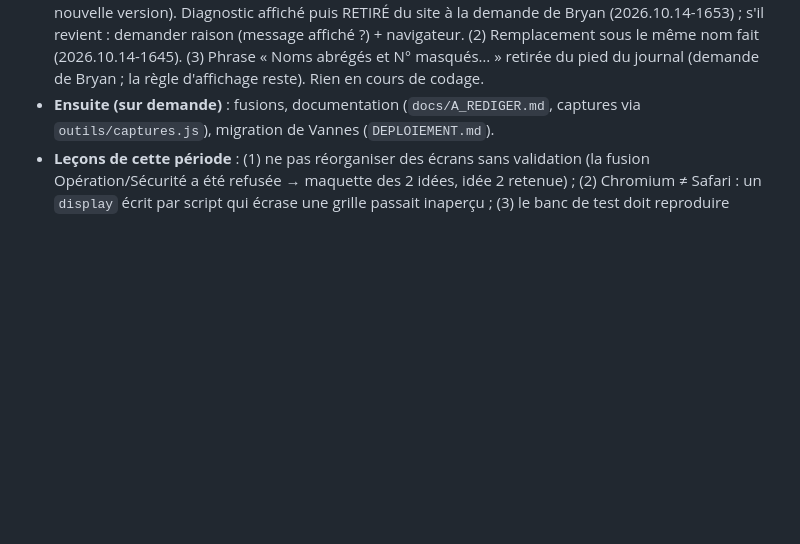
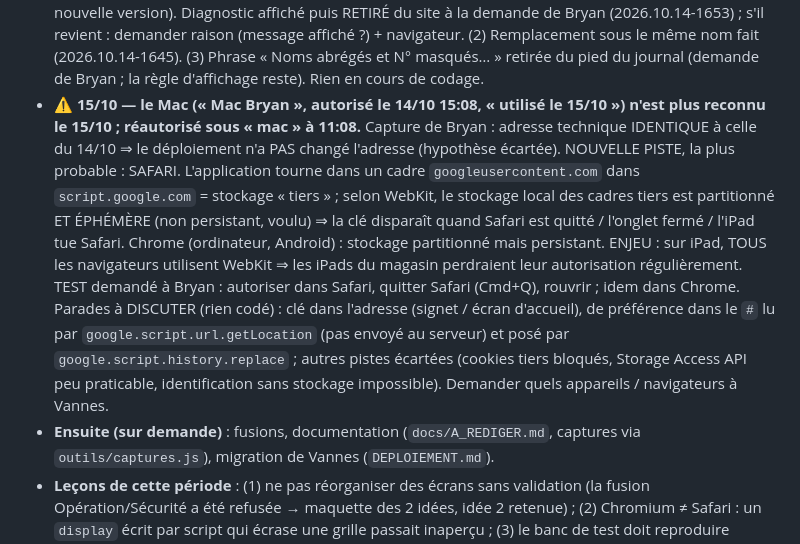
Before and after one commit to BD56/Gestion-cheque-differe, a Markdown page: MEMOIRE_CLAUDE.md, the part around the change. GitHub-like rendering; blank space fills up the shorter version.

Commit message:
Mémoire : appareil non reconnu le 15/10, piste Safari (stockage tiers éphémère)
Co-Authored-By: Claude Opus 5.5 <noreply@anthropic.com>
Claude-Session: https://claude.ai/code/session_01Ur67ta4PwSxijT1Ab4VHhN

```diff
--- a/MEMOIRE_CLAUDE.md
+++ b/MEMOIRE_CLAUDE.md
@@ -32,6 +32,22 @@
   (2) Remplacement sous le même nom fait (2026.10.14-1645). (3) Phrase « Noms abrégés
   et N° masqués… » retirée du pied du journal (demande de Bryan ; la règle d'affichage
   reste). Rien en cours de codage.
+- **⚠️ 15/10 — le Mac (« Mac Bryan », autorisé le 14/10 15:08, « utilisé le
+  15/10 ») n'est plus reconnu le 15/10 ; réautorisé sous « mac » à 11:08.** Capture
+  de Bryan : adresse technique IDENTIQUE à celle du 14/10 ⇒ le déploiement n'a PAS
+  changé l'adresse (hypothèse écartée). NOUVELLE PISTE, la plus probable : SAFARI.
+  L'application tourne dans un cadre `googleusercontent.com` dans `script.google.com`
+  = stockage « tiers » ; selon WebKit, le stockage local des cadres tiers est
+  partitionné ET ÉPHÉMÈRE (non persistant, voulu) ⇒ la clé disparaît quand Safari est
+  quitté / l'onglet fermé / l'iPad tue Safari. Chrome (ordinateur, Android) : stockage
+  partitionné mais persistant. ENJEU : sur iPad, TOUS les navigateurs utilisent WebKit
+  ⇒ les iPads du magasin perdraient leur autorisation régulièrement. TEST demandé à
+  Bryan : autoriser dans Safari, quitter Safari (Cmd+Q), rouvrir ; idem dans Chrome.
+  Parades à DISCUTER (rien codé) : clé dans l'adresse (signet / écran d'accueil),
+  de préférence dans le `#` lu par `google.script.url.getLocation` (pas envoyé au
+  serveur) et posé par `google.script.history.replace` ; autres pistes écartées
+  (cookies tiers bloqués, Storage Access API peu praticable, identification sans
+  stockage impossible). Demander quels appareils / navigateurs à Vannes.
 - **Ensuite (sur demande)** : fusions, documentation (`docs/A_REDIGER.md`, captures via
   `outils/captures.js`), migration de Vannes (`DEPLOIEMENT.md`).
 - **Leçons de cette période** : (1) ne pas réorganiser des écrans sans validation (la
```
